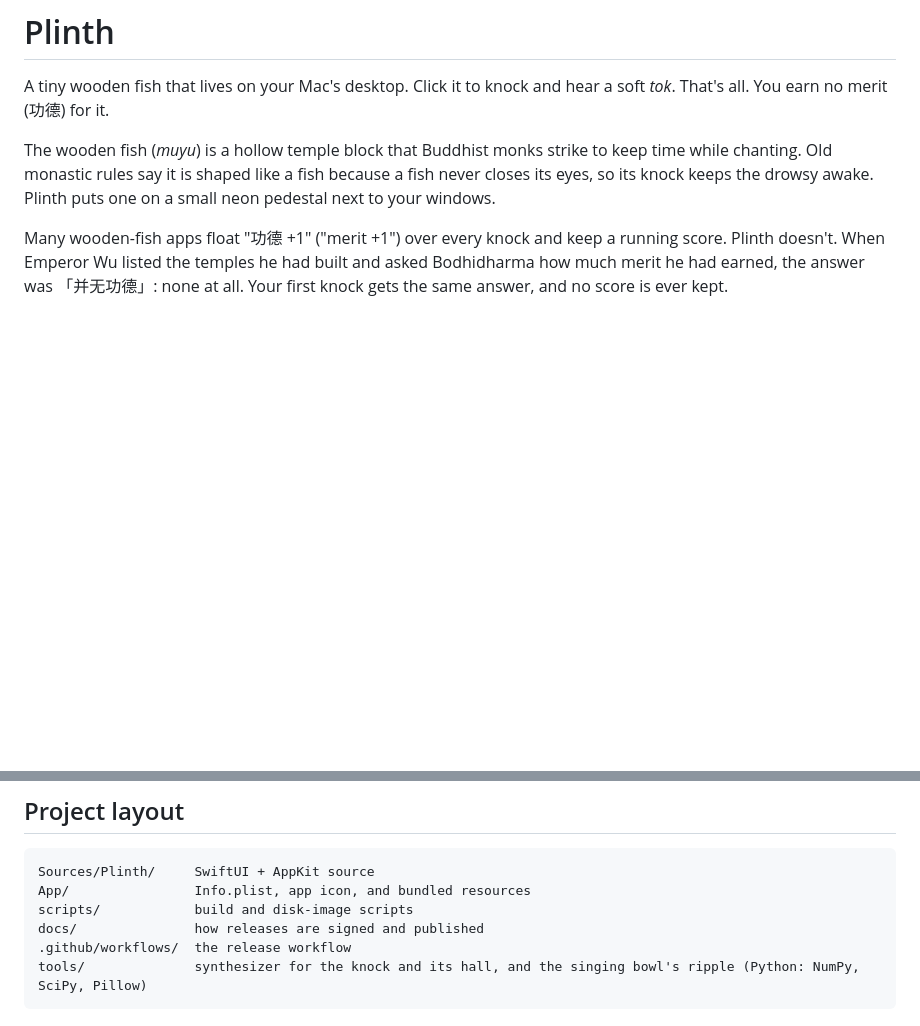
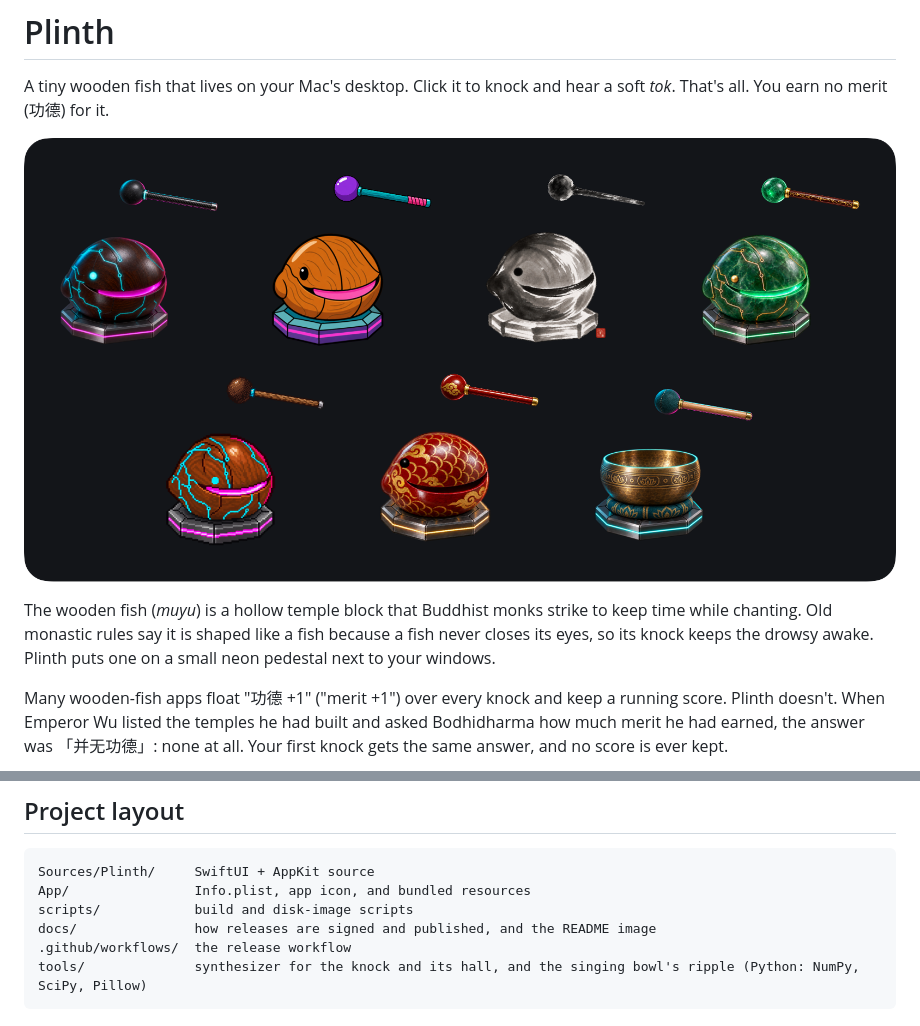
Before and after one commit to iuhoay/plinth, a Markdown page: README.md, 2 parts joined by grey strips. Drawn GitHub-style; pictures changed too: docs/skins.png (added); blank space fills up the shorter version.

Commit message:
README: show the seven skins
docs/skins.png is drawn by the app's own SpriteFish view: a throwaway
harness rendered the built-in skins at rest with ImageRenderer at 2x,
inside a copy of the app bundle so the bundled skins and mallets load,
and the margins were measured and evened out. 1614 x 821 px, 595 KB.

Co-Authored-By: Claude Opus 5.5 <noreply@anthropic.com>
Claude-Session: https://claude.ai/code/session_016wuLhGrYE8XVayh4BtftJm

````diff
--- a/README.md
+++ b/README.md
@@ -1,6 +1,8 @@
 # Plinth
 
 A tiny wooden fish that lives on your Mac's desktop. Click it to knock and hear a soft *tok*. That's all. You earn no merit (功德) for it.
+
+![Plinth's seven built-in skins, each on its pedestal with its mallet raised: the wooden fish, a cartoon fish, an ink-wash fish, a jade fish, a pixel-art fish, a red lacquer fish, and a singing bowl](docs/skins.png)
 
 The wooden fish (*muyu*) is a hollow temple block that Buddhist monks strike to keep time while chanting. Old monastic rules say it is shaped like a fish because a fish never closes its eyes, so its knock keeps the drowsy awake. Plinth puts one on a small neon pedestal next to your windows.
 
@@ -79,7 +81,7 @@ A figure without a hit frame gives a little under the mallet instead. The built-
 Sources/Plinth/     SwiftUI + AppKit source
 App/                Info.plist, app icon, and bundled resources
 scripts/            build and disk-image scripts
-docs/               how releases are signed and published
+docs/               how releases are signed and published, and the README image
 .github/workflows/  the release workflow
 tools/              synthesizer for the knock and its hall, and the singing bowl's ripple (Python: NumPy, SciPy, Pillow)
 ```
````
